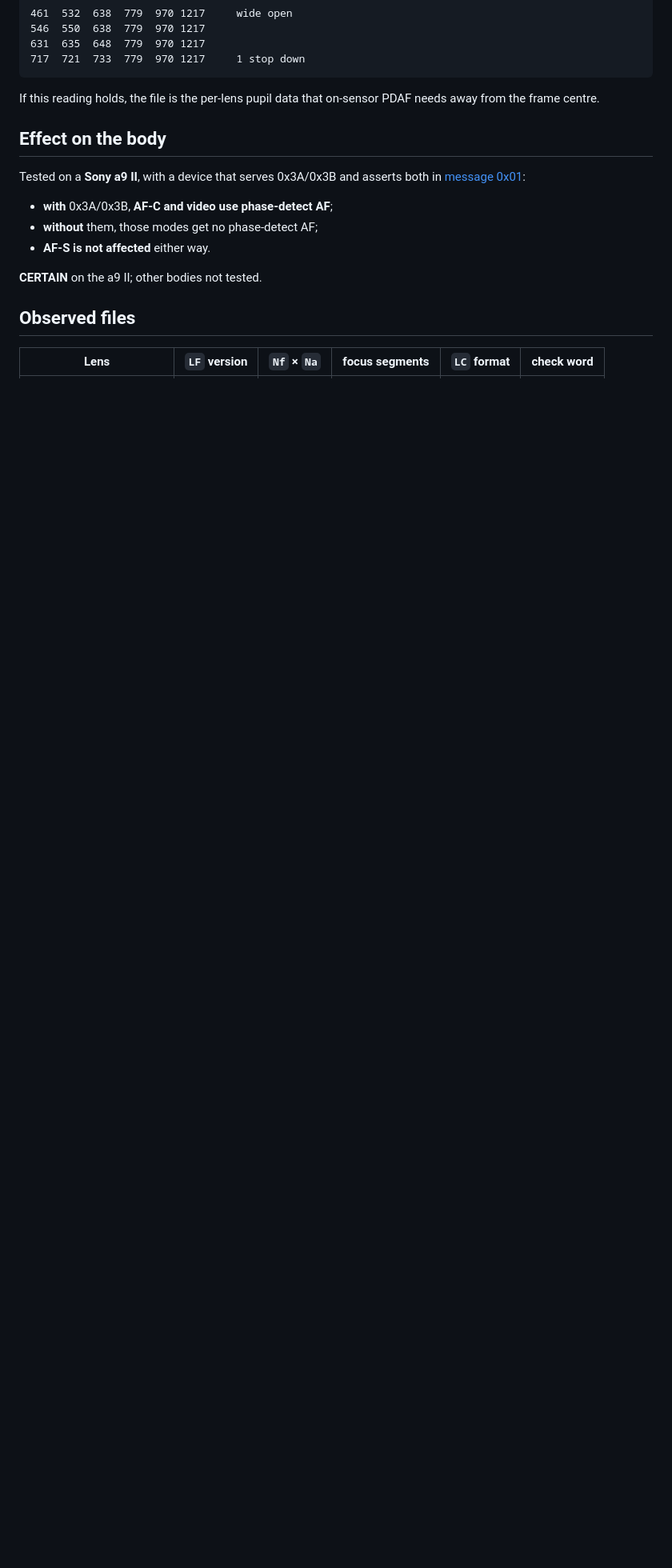
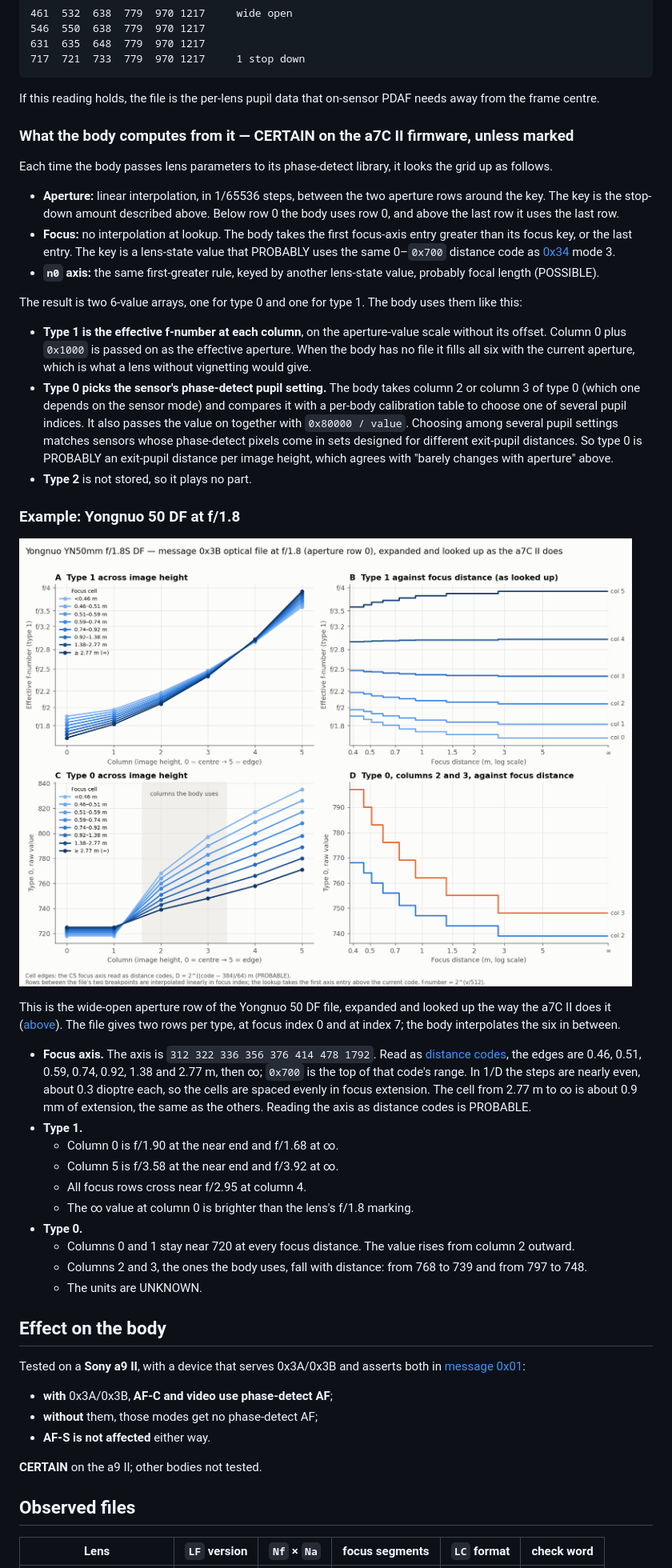
Before and after one commit to weiziqian/E-mount-protocol-RE, a Markdown page: docs/msg_0x3B.md, the part around one of its changes. Shown at 80% size. GitHub-like rendering; pictures changed too: docs/img/msg_0x3B_yn50df_f1.8.png (added); blank space fills up the shorter version.

```diff
--- a/docs/msg_0x3B.md
+++ b/docs/msg_0x3B.md
@@ -115,6 +147,58 @@ TTArtisan 50/1.8, type 1, `0x700` end, the first rows (decimal):
 
 If this reading holds, the file is the per-lens pupil data that on-sensor PDAF needs away from the
 frame centre.
+
+### What the body computes from it — CERTAIN on the a7C II firmware, unless marked
+
+Each time the body passes lens parameters to its phase-detect library, it looks the grid up as
+follows.
+
+- **Aperture:** linear interpolation, in 1/65536 steps, between the two aperture rows around the
+  key. The key is the stop-down amount described above. Below row 0 the body uses row 0, and above
+  the last row it uses the last row.
+- **Focus:** no interpolation at lookup. The body takes the first focus-axis entry greater than its
+  focus key, or the last entry. The key is a lens-state value that PROBABLY uses the same 0–`0x700`
+  distance code as [0x34](msg_0x34.md) mode 3.
+- **`n0` axis:** the same first-greater rule, keyed by another lens-state value, probably focal
+  length (POSSIBLE).
+
+The result is two 6-value arrays, one for type 0 and one for type 1. The body uses them like this:
+
+- **Type 1 is the effective f-number at each column**, on the aperture-value scale without its
+  offset. Column 0 plus `0x1000` is passed on as the effective aperture. When the body has no file it
+  fills all six with the current aperture, which is what a lens without vignetting would give.
+- **Type 0 picks the sensor's phase-detect pupil setting.** The body takes column 2 or column 3 of
+  type 0 (which one depends on the sensor mode) and compares it with a per-body calibration table to
+  choose one of several pupil indices. It also passes the value on together with `0x80000 / value`.
+  Choosing among several pupil settings matches sensors whose phase-detect pixels come in sets
+  designed for different exit-pupil distances. So type 0 is PROBABLY an exit-pupil distance per image
+  height, which agrees with "barely changes with aperture" above.
+- **Type 2** is not stored, so it plays no part.
+
+### Example: Yongnuo 50 DF at f/1.8
+
+![Yongnuo YN50mm f/1.8S DF, 0x3B file at f/1.8](img/msg_0x3B_yn50df_f1.8.png)
+
+This is the wide-open aperture row of the Yongnuo 50 DF file, expanded and looked up the way the
+a7C II does it ([above](#what-the-body-computes-from-it--certain-on-the-a7c-ii-firmware-unless-marked)).
+The file gives two rows per type, at focus index 0 and at index 7; the body interpolates the six in
+between.
+
+- **Focus axis.** The axis is `312 322 336 356 376 414 478 1792`. Read as
+  [distance codes](autofocus.md#25-the-distance-code), the edges are 0.46, 0.51, 0.59, 0.74, 0.92,
+  1.38 and 2.77 m, then ∞; `0x700` is the top of that code's range. In 1/D the steps are nearly even, about 0.3 dioptre each, so the cells are
+  spaced evenly in focus extension. The cell from 2.77 m to ∞ is about 0.9 mm of extension, the
+  same as the others. Reading the axis as distance codes is PROBABLE.
+- **Type 1.**
+  - Column 0 is f/1.90 at the near end and f/1.68 at ∞.
+  - Column 5 is f/3.58 at the near end and f/3.92 at ∞.
+  - All focus rows cross near f/2.95 at column 4.
+  - The ∞ value at column 0 is brighter than the lens's f/1.8 marking.
+- **Type 0.**
+  - Columns 0 and 1 stay near 720 at every focus distance. The value rises from column 2 outward.
+  - Columns 2 and 3, the ones the body uses, fall with distance: from 768 to 739 and from 797 to
+    748.
+  - The units are UNKNOWN.
 
 ## Effect on the body
 
```
Also changed, not shown: other parts of docs/msg_0x3B.md (+43 -8 lines).
